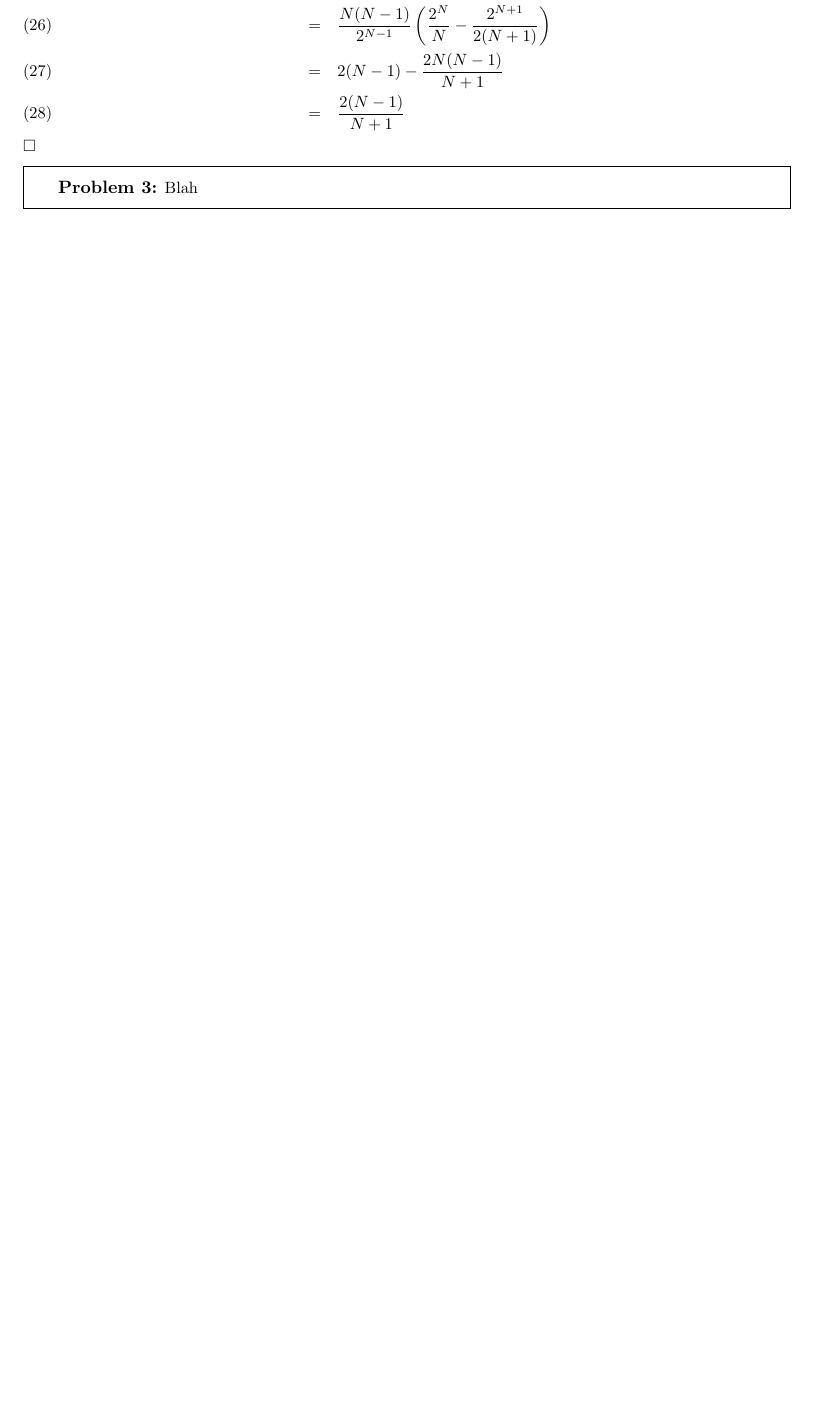
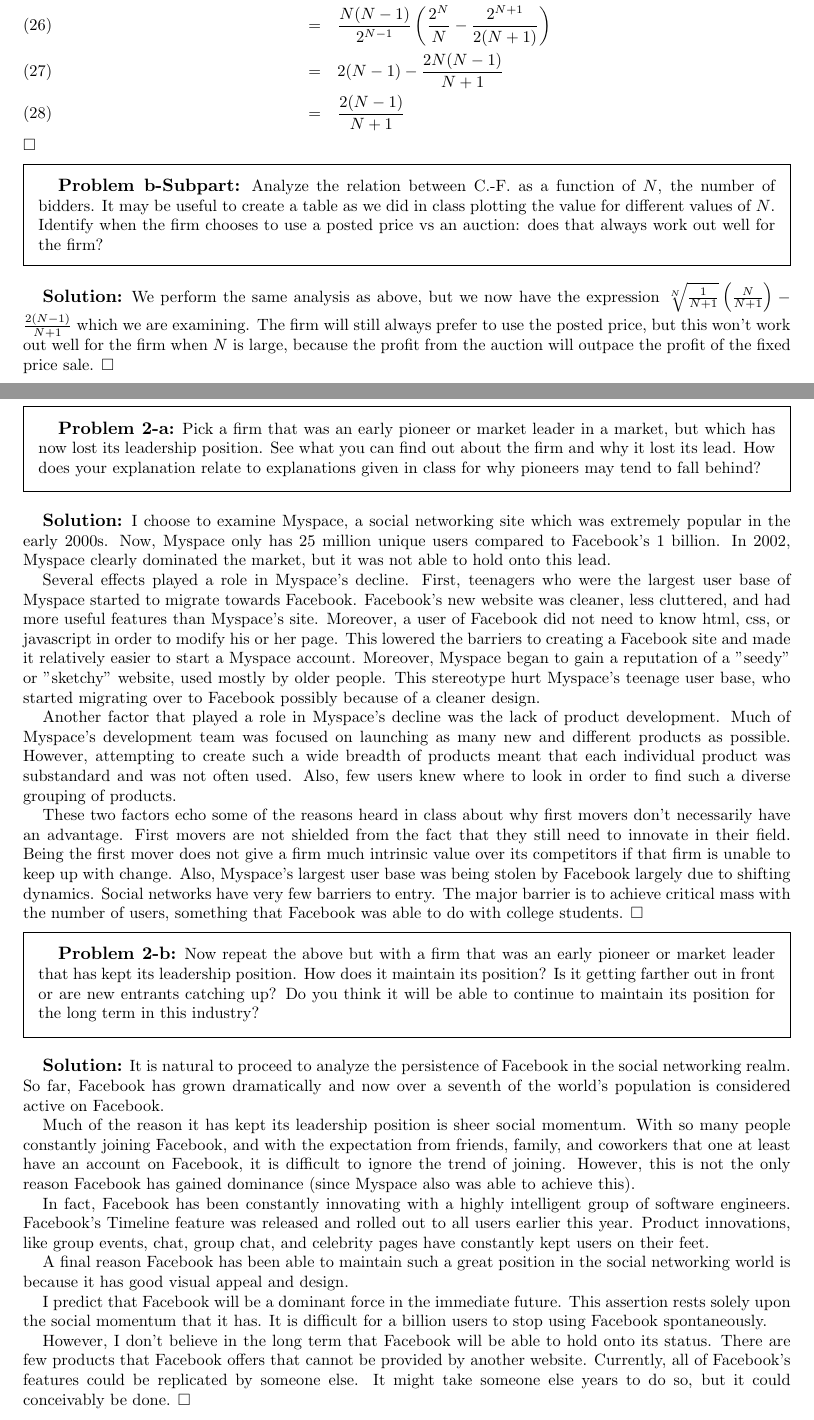
Before and after one commit to wangjohn/mit-courses, a LaTeX paper (14.27/ps2.tex): part of page 4 of 8 before the commit and two parts of pages 4 and 5 of 10 after it, the two joined at a grey line, cut so that both start at the same text, the shorter picture padded with empty space. Compiled offline with pdfLaTeX.

Commit message:
Finished pset 2 in 14.27

```diff
--- a/14.27/ps2.tex
+++ b/14.27/ps2.tex
@@ -188,8 +188,50 @@
 \end{eqnarray}
 \end{sol}
 
+\begin{prob}{b-Subpart}
+Analyze the relation between C.-F. as a function of $N$, the number of bidders. It may be useful to create a table as we did in class plotting the value for different values of $N$. Identify when the firm chooses to use a posted price vs an auction: does that always work out well for the firm?
+\end{prob}
+
+\begin{sol}
+We perform the same analysis as above, but we now have the expression $\sqrt[N]{\frac{1}{N+1}} \left( \frac{N}{N+1} \right) - \frac{2(N-1)}{N+1}$ which we are examining. The firm will still always prefer to use the posted price, but this won't work out well for the firm when $N$ is large, because the profit from the auction will outpace the profit of the fixed price sale.
+\end{sol}
+
+\newpage
+
+\begin{prob}{2-a}
+Pick a firm that was an early pioneer or market leader in a market, but which has now lost its leadership position. See what you can find out about the firm and why it lost its lead. How does your explanation relate to explanations given in class for why pioneers may tend to fall behind?
+\end{prob}
+
+\begin{sol}
+I choose to examine Myspace, a social networking site which was extremely popular in the early 2000s. Now, Myspace only has 25 million unique users compared to Facebook's 1 billion. In 2002, Myspace clearly dominated the market, but it was not able to hold onto this lead.
+
+Several effects played a role in Myspace's decline. First, teenagers who were the largest user base of Myspace started to migrate towards Facebook. Facebook's new website was cleaner, less cluttered, and had more useful features than Myspace's site. Moreover, a user of Facebook did not need to know html, css, or javascript in order to modify his or her page. This lowered the barriers to creating a Facebook site and made it relatively easier to start a Myspace account. Moreover, Myspace began to gain a reputation of a "seedy" or "sketchy" website, used mostly by older people. This stereotype hurt Myspace's teenage user base, who started migrating over to Facebook possibly because of a cleaner design.
+
+Another factor that played a role in Myspace's decline was the lack of product development. Much of Myspace's development team was focused on launching as many new and different products as possible. However, attempting to create such a wide breadth of products meant that each individual product was substandard and was not often used. Also, few users knew where to look in order to find such a diverse grouping of products.
+
+These two factors echo some of the reasons heard in class about why first movers don't necessarily have an advantage. First movers are not shielded from the fact that they still need to innovate in their field. Being the first mover does not give a firm much intrinsic value over its competitors if that firm is unable to keep up with change. Also, Myspace's largest user base was being stolen by Facebook largely due to shifting dynamics. Social networks have very few barriers to entry. The major barrier is to achieve critical mass with the number of users, something that Facebook was able to do with college students.
+\end{sol}
+
+\begin{prob}{2-b}
+Now repeat the above but with a firm that was an early pioneer or market leader that has kept its leadership position. How does it maintain its position? Is it getting farther out in front or are new entrants catching up? Do you think it will be able to continue to maintain its position for the long term in this industry?
+\end{prob}
+\begin{sol}
+It is natural to proceed to analyze the persistence of Facebook in the social networking realm. So far, Facebook has grown dramatically and now over a seventh of the world's population is considered active on Facebook.
+
+Much of the reason it has kept its leadership position is sheer social momentum. With so many people constantly joining Facebook, and with the expectation from friends, family, and coworkers that one at least have an account on Facebook, it is difficult to ignore the trend of joining. However, this is not the only reason Facebook has gained dominance (since Myspace also was able to achieve this).
+
+In fact, Facebook has been constantly innovating with a highly intelligent group of software engineers. Facebook's Timeline feature was released and rolled out to all users earlier this year. Product innovations, like group events, chat, group chat, and celebrity pages have constantly kept users on their feet.
+
+A final reason Facebook has been able to maintain such a great position in the social networking world is because it has good visual appeal and design.
+
+I predict that Facebook will be a dominant force in the immediate future. This assertion rests solely upon the social momentum that it has. It is difficult for a billion users to stop using Facebook spontaneously.
+
+However, I don't believe in the long term that Facebook will be able to hold onto its status. There are few products that Facebook offers that cannot be provided by another website. Currently, all of Facebook's features could be replicated by someone else. It might take someone else years to do so, but it could conceivably be done.
+\end{sol}
+\newpage
+
 \begin{prob}{3}
-Blah
+What is the variance in sales price? Does this amount of dispersion seem reasonable for selling identical goods? Pick one product of the two and run a regression to examine whether sellers with higher reputation ratings sell their goods for higher prices and whether buyers who are more experienced buy at lower prices.
 \end{prob}
 
 \begin{sol}
```
Also changed, not shown: 14.27/ps2.pdf, 14.27/ps2.tex (10 more changed lines), 2 other files.
